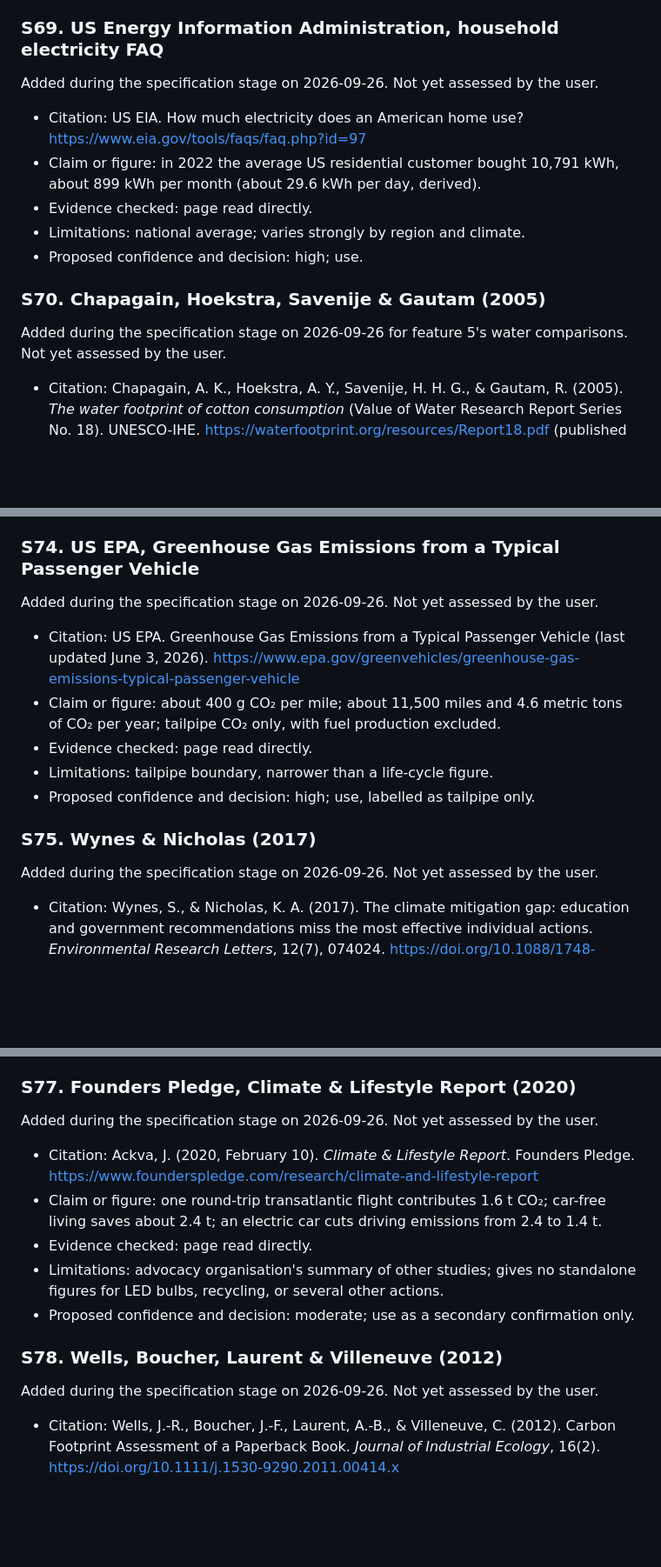
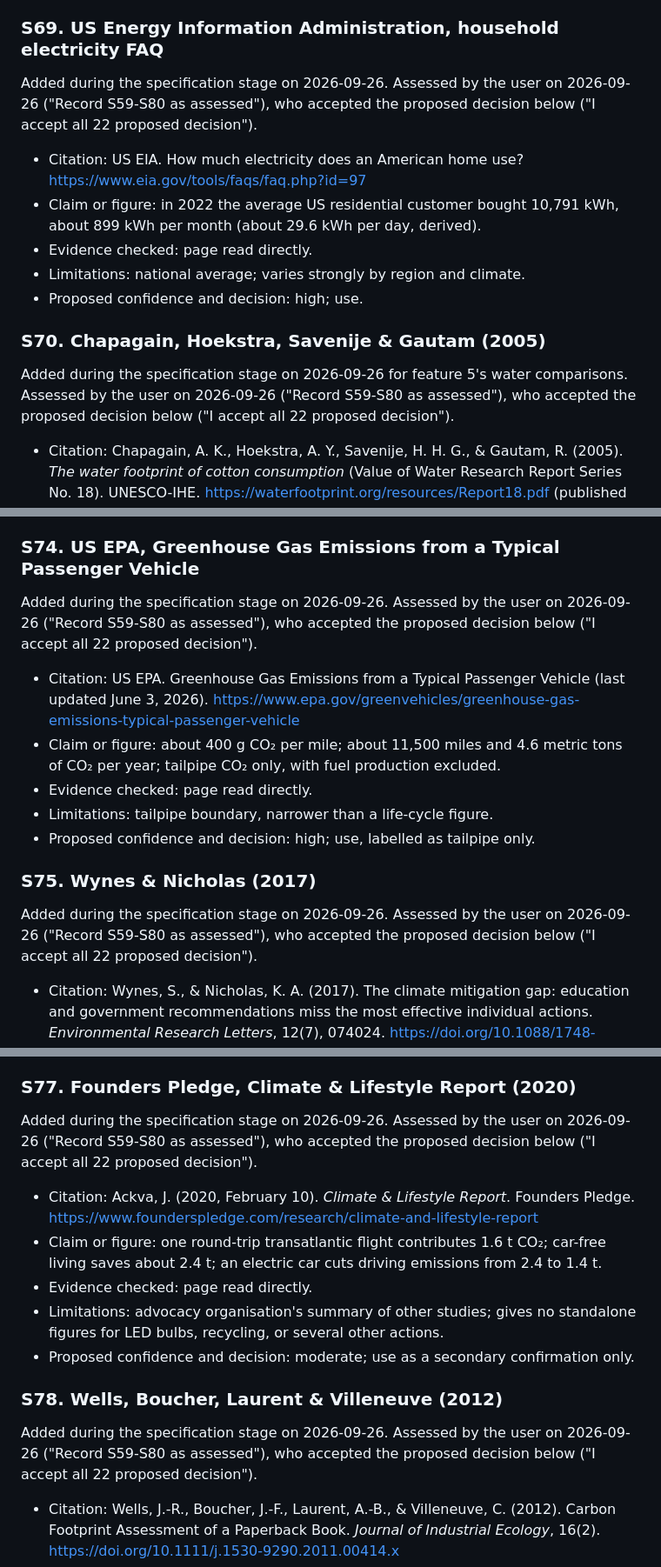
Before and after one commit to rg-sureshkumar-goat/AI-Footprint-Calculator, a Markdown page: research.md, 3 parts joined by grey strips. Shown at 87% size. Drawn GitHub-style; blank space fills up the shorter version.

```diff
--- a/research.md
+++ b/research.md
@@ -912,7 +912,7 @@ Added during the specification stage on 2026-09-26 for feature 5's water compari
 
 ### S69. US Energy Information Administration, household electricity FAQ
 
-Added during the specification stage on 2026-09-26. Not yet assessed by the user.
+Added during the specification stage on 2026-09-26. Assessed by the user on 2026-09-26 ("Record S59-S80 as assessed"), who accepted the proposed decision below ("I accept all 22 proposed decision").
 
 - Citation: US EIA. How much electricity does an American home use? <https://www.eia.gov/tools/faqs/faq.php?id=97>
 - Claim or figure: in 2022 the average US residential customer bought 10,791 kWh, about 899 kWh per month (about 29.6 kWh per day, derived).
@@ -922,7 +922,7 @@ Added during the specification stage on 2026-09-26. Not yet assessed by the user
 
 ### S70. Chapagain, Hoekstra, Savenije & Gautam (2005)
 
-Added during the specification stage on 2026-09-26 for feature 5's water comparisons. Not yet assessed by the user.
+Added during the specification stage on 2026-09-26 for feature 5's water comparisons. Assessed by the user on 2026-09-26 ("Record S59-S80 as assessed"), who accepted the proposed decision below ("I accept all 22 proposed decision").
 
 - Citation: Chapagain, A. K., Hoekstra, A. Y., Savenije, H. H. G., & Gautam, R. (2005). *The water footprint of cotton consumption* (Value of Water Research Report Series No. 18). UNESCO-IHE. <https://waterfootprint.org/resources/Report18.pdf> (published in revised form in *Ecological Economics*, 60(1), 186–203, 2006).
 - Claim or figure: global average virtual water content of final cotton textile 9,359 m³/ton, of which blue 4,917 and green 4,443 (Table 3.5; dilution water excluded); worldwide cotton consumption's footprint is about 42% blue, 39% green, and 19% dilution water.
@@ -962,7 +962,7 @@ Added during the specification stage on 2026-09-26 for feature 5's carbon compar
 
 ### S74. US EPA, Greenhouse Gas Emissions from a Typical Passenger Vehicle
 
-Added during the specification stage on 2026-09-26. Not yet assessed by the user.
+Added during the specification stage on 2026-09-26. Assessed by the user on 2026-09-26 ("Record S59-S80 as assessed"), who accepted the proposed decision below ("I accept all 22 proposed decision").
 
 - Citation: US EPA. Greenhouse Gas Emissions from a Typical Passenger Vehicle (last updated June 3, 2026). <https://www.epa.gov/greenvehicles/greenhouse-gas-emissions-typical-passenger-vehicle>
 - Claim or figure: about 400 g CO₂ per mile; about 11,500 miles and 4.6 metric tons of CO₂ per year; tailpipe CO₂ only, with fuel production excluded.
@@ -972,7 +972,7 @@ Added during the specification stage on 2026-09-26. Not yet assessed by the user
 
 ### S75. Wynes & Nicholas (2017)
 
-Added during the specification stage on 2026-09-26. Not yet assessed by the user.
+Added during the specification stage on 2026-09-26. Assessed by the user on 2026-09-26 ("Record S59-S80 as assessed"), who accepted the proposed decision below ("I accept all 22 proposed decision").
 
 - Citation: Wynes, S., & Nicholas, K. A. (2017). The climate mitigation gap: education and government recommendations miss the most effective individual actions. *Environmental Research Letters*, 12(7), 074024. <https://doi.org/10.1088/1748-9326/aa7541>
 - Claim or figure: living car-free saves 2.4 tCO₂e per year; avoiding one transatlantic round-trip flight 1.6 t; a plant-based diet 0.8 t per year; hang-drying clothes 0.21 t; recycling 0.21 t; electric cars about 1.15 t; light-bulb upgrades not separately quantified.
@@ -992,7 +992,7 @@ Added during the specification stage on 2026-09-26. Not yet assessed by the user
 
 ### S77. Founders Pledge, Climate & Lifestyle Report (2020)
 
-Added during the specification stage on 2026-09-26. Not yet assessed by the user.
+Added during the specification stage on 2026-09-26. Assessed by the user on 2026-09-26 ("Record S59-S80 as assessed"), who accepted the proposed decision below ("I accept all 22 proposed decision").
 
 - Citation: Ackva, J. (2020, February 10). *Climate & Lifestyle Report*. Founders Pledge. <https://www.founderspledge.com/research/climate-and-lifestyle-report>
 - Claim or figure: one round-trip transatlantic flight contributes 1.6 t CO₂; car-free living saves about 2.4 t; an electric car cuts driving emissions from 2.4 to 1.4 t.
@@ -1002,7 +1002,7 @@ Added during the specification stage on 2026-09-26. Not yet assessed by the user
 
 ### S78. Wells, Boucher, Laurent & Villeneuve (2012)
 
-Added during the specification stage on 2026-09-26. Not yet assessed by the user.
+Added during the specification stage on 2026-09-26. Assessed by the user on 2026-09-26 ("Record S59-S80 as assessed"), who accepted the proposed decision below ("I accept all 22 proposed decision").
 
 - Citation: Wells, J.-R., Boucher, J.-F., Laurent, A.-B., & Villeneuve, C. (2012). Carbon Footprint Assessment of a Paperback Book. *Journal of Industrial Ecology*, 16(2). <https://doi.org/10.1111/j.1530-9290.2011.00414.x>
 - Claim or figure: 2.71 kg CO₂-eq per paperback book, cradle to gate (400,000 books, 1,084 t in total).
```
Also changed, not shown: other parts of research.md (+16 -16 lines).
